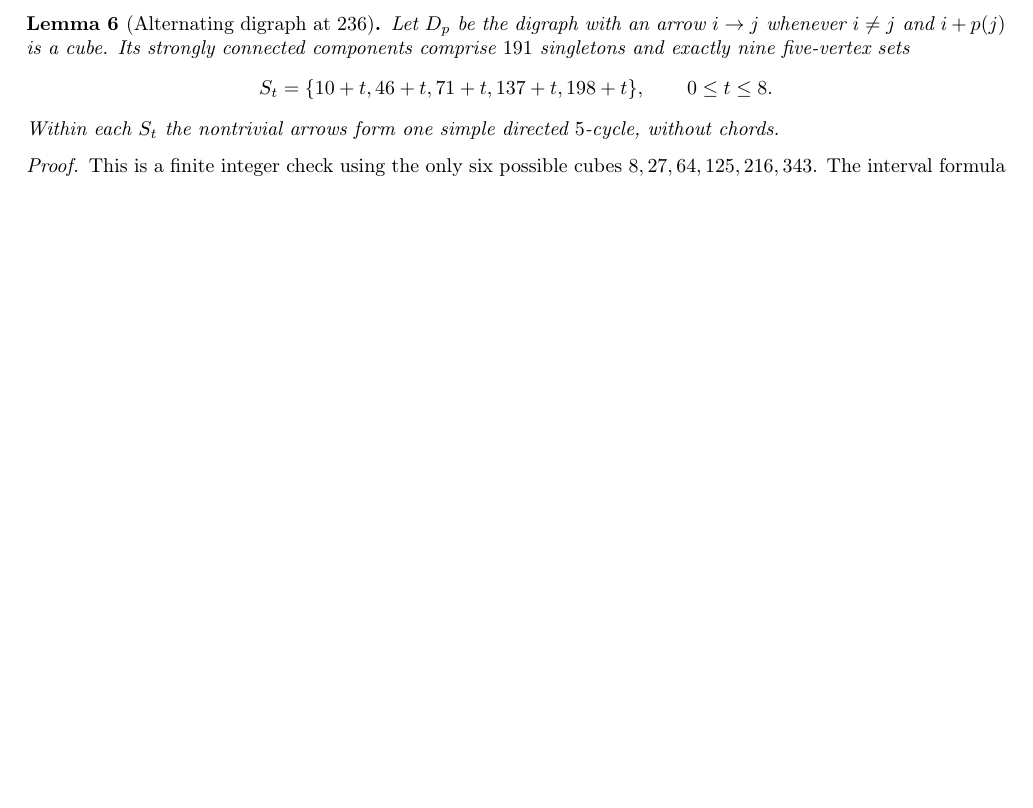
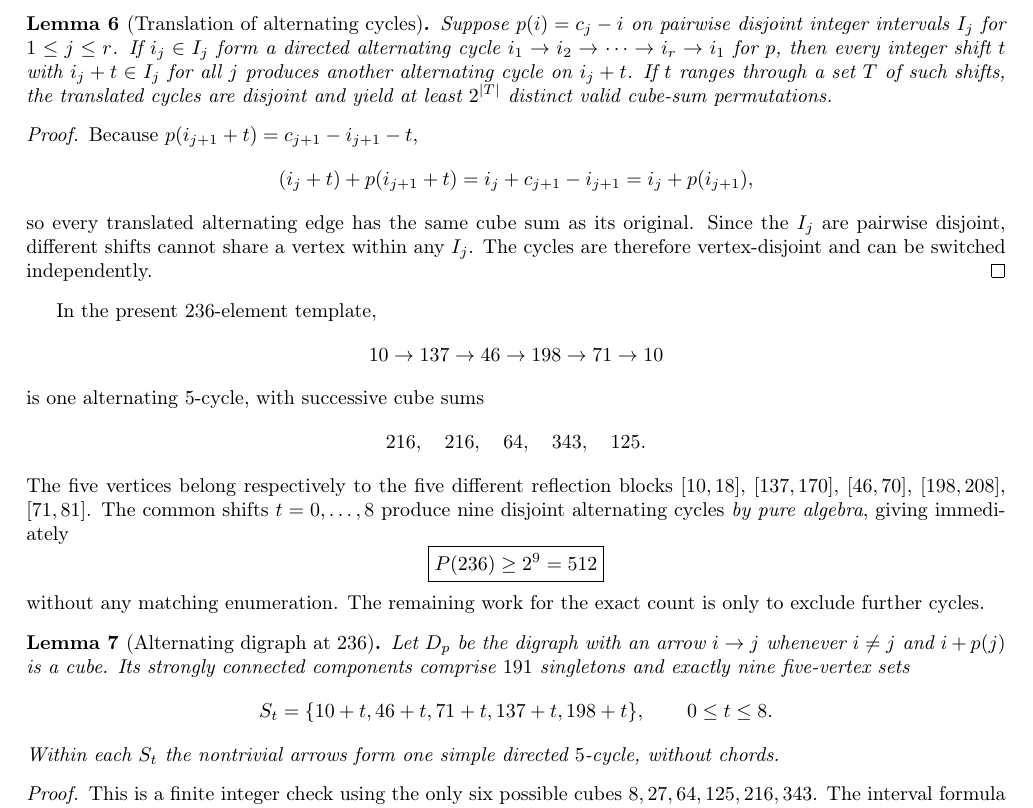
Before and after one commit to ddy314/oeis-papers, a LaTeX paper (papers/A006063/main.tex): part of page 5 of 10 before the commit and part of page 5 of 11 after it, cut at the place of the change, the shorter picture padded with empty space. Compiled offline with pdfLaTeX.

Commit message:
Prove cycle-translation lemma and pure algebraic lower bound P(236)>=512

```diff
--- a/papers/A006063/main.tex
+++ b/papers/A006063/main.tex
@@ -402,6 +402,59 @@ I&c&I&c\\ \hline
 \]
 These interval images partition $[1,236]$, and
 every prescribed sum is a cube.
+
+\begin{lemma}[Translation of alternating cycles]
+\label{lem:transport}
+Suppose $p(i)=c_j-i$ on pairwise disjoint
+integer intervals $I_j$ for $1\le j\le r$.
+If $i_j\in I_j$ form a directed alternating
+cycle $i_1\to i_2\to\cdots\to i_r\to i_1$
+for $p$, then every integer shift $t$
+with $i_j+t\in I_j$ for all $j$ produces
+another alternating cycle on $i_j+t$.
+If $t$ ranges through a set $T$ of such
+shifts, the translated cycles are disjoint
+and yield at least $2^{|T|}$ distinct valid
+cube-sum permutations.
+\end{lemma}
+\begin{proof}
+Because $p(i_{j+1}+t)=c_{j+1}-i_{j+1}-t$,
+\[
+(i_j+t)+p(i_{j+1}+t)
+=i_j+c_{j+1}-i_{j+1}
+=i_j+p(i_{j+1}),
+\]
+so every translated alternating edge has
+the same cube sum as its original.
+Since the $I_j$ are pairwise disjoint,
+different shifts cannot share a vertex
+within any $I_j$. The cycles are
+therefore vertex-disjoint and can be
+switched independently.
+\end{proof}
+
+In the present $236$-element template,
+\[
+10\to137\to46\to198\to71\to10
+\]
+is one alternating $5$-cycle, with
+successive cube sums
+\[
+216,\quad216,\quad64,\quad343,\quad125.
+\]
+The five vertices belong respectively to
+the five different reflection blocks
+$[10,18]$, $[137,170]$, $[46,70]$,
+$[198,208]$, $[71,81]$.
+The common shifts $t=0,\dots,8$
+produce nine disjoint alternating cycles
+\emph{by pure algebra}, giving immediately
+\[
+\boxed{P(236)\ge2^9=512}
+\]
+without any matching enumeration.
+The remaining work for the exact count
+is only to exclude further cycles.
 
 \begin{lemma}[Alternating digraph at $236$]\label{lem:236}
 Let $D_p$ be the digraph with an arrow $i\to j$
```
